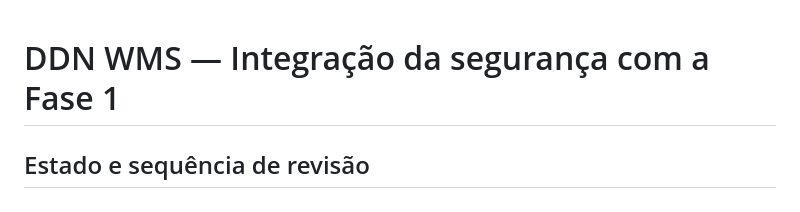
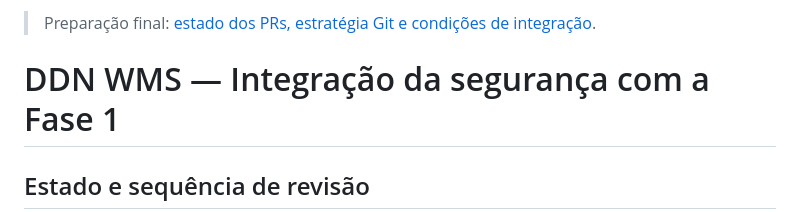
Before and after one commit to MickaTDN/iberbag-wms, a Markdown page: docs/INTEGRACAO_SEGURANCA_MULTICLIENTE.md, the part around the change. GitHub-like rendering.

```diff
--- a/docs/INTEGRACAO_SEGURANCA_MULTICLIENTE.md
+++ b/docs/INTEGRACAO_SEGURANCA_MULTICLIENTE.md
@@ -1,3 +1,5 @@
+> Preparação final: [estado dos PRs, estratégia Git e condições de integração](PREPARACAO_FINAL_INTEGRACAO.md).
+
 # DDN WMS — Integração da segurança com a Fase 1
 
 ## Estado e sequência de revisão
```
Also changed, not shown: docs/PREPARACAO_FINAL_INTEGRACAO.md (added, +165 -0 lines).
